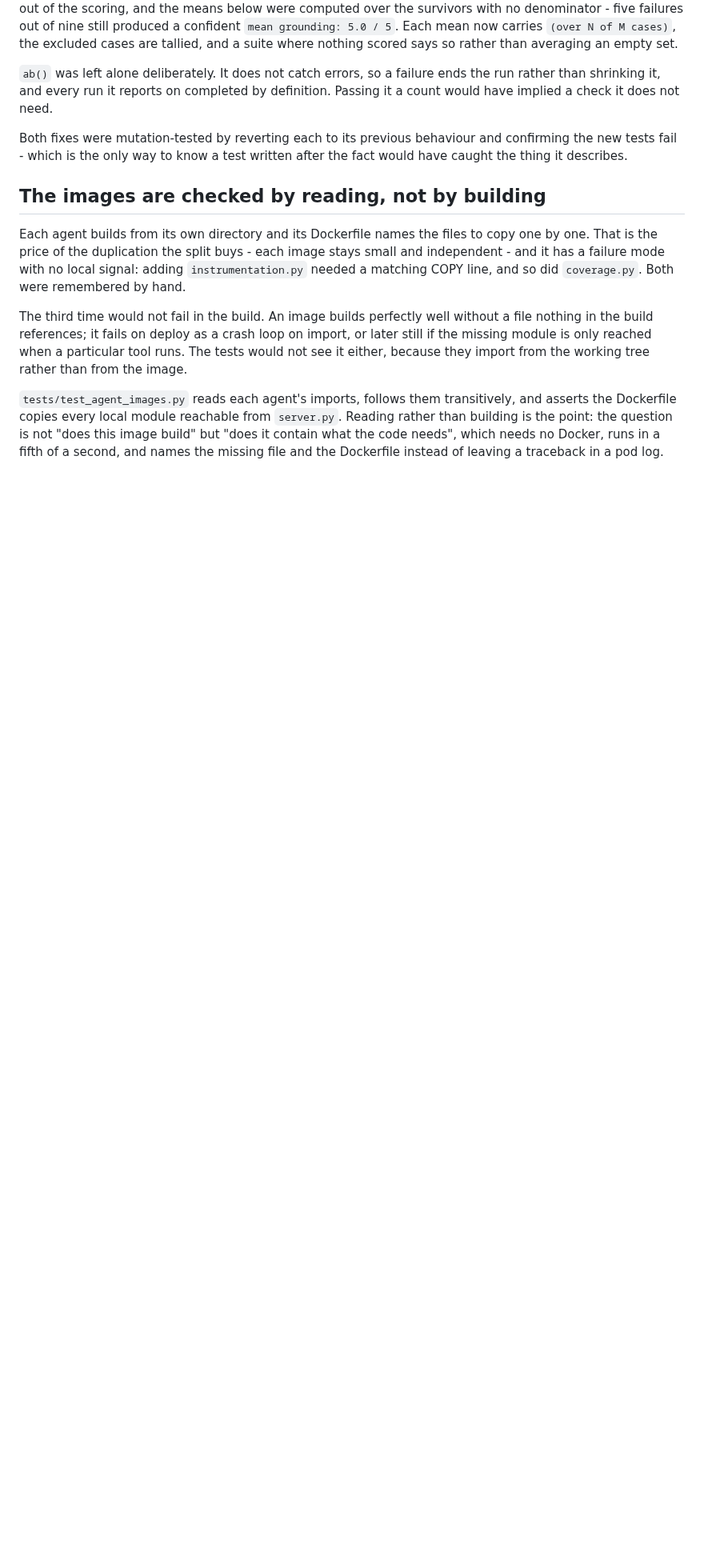
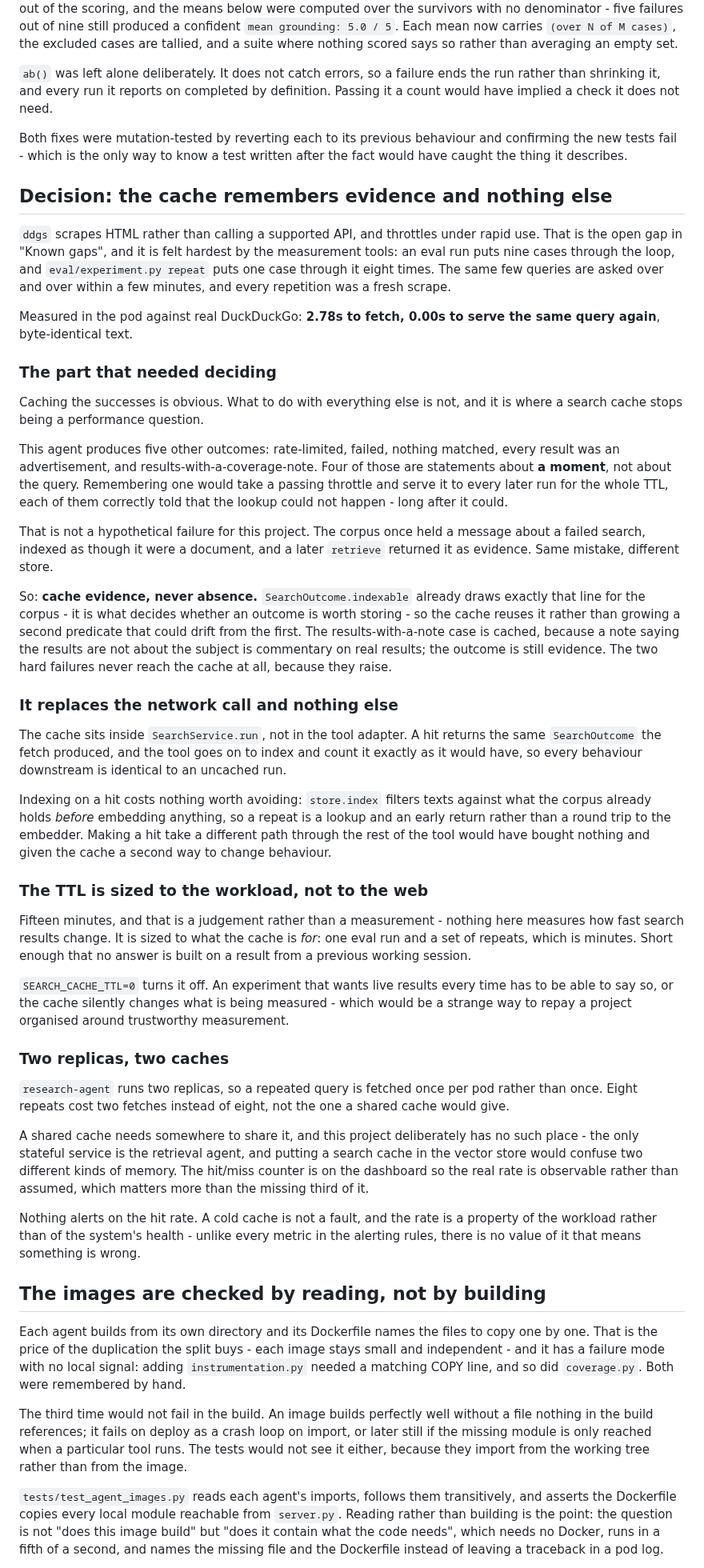
Before and after one commit to mh-naderi/distributed-agent-orchestrator, a Markdown page: docs/architecture.md, the part around one of its changes. Shown at 80% size. Drawn GitHub-style; blank space fills up the shorter version.

Commit message:
Record what the cache refuses to remember, and narrow the known gap
The architecture note is mostly about the part that needed deciding.
Caching successes is obvious; what to do with the other five outcomes is
not, and it is where a search cache stops being a performance question.
Four of them describe a moment rather than a query, and remembering one
would serve a passing throttle to every later run for the whole TTL.

That is not hypothetical here. The corpus once held a message about a
failed search, indexed as though it were a document, and a later retrieve
returned it as evidence. Same mistake, different store - which is why the
cache reuses SearchOutcome.indexable rather than growing a second
predicate that could drift from the first.

It also records the measurement (2.78s to fetch, 0.00s to repeat), why
the TTL is sized to the workload rather than to the web and that this is
a judgement rather than a measurement, why a hit still takes the same
path through the rest of the tool, and why nothing alerts on the hit
rate: unlike every metric in the alerting rules, no value of it means
something is wrong.

The ddgs known gap is narrowed rather than closed, and says which part
remains: a first search is still a scrape, the cache is per-pod across
two replicas, and none of this makes DuckDuckGo a supported interface.

The runbook gains how to read the hit rate and how to turn the cache off
for a measurement about search itself - with the warning that it is set
the same way as OLLAMA_HOST and reverts the same way on kubectl apply.

```diff
--- a/docs/architecture.md
+++ b/docs/architecture.md
@@ -888,6 +894,84 @@ Both fixes were mutation-tested by reverting each to its previous behaviour and
 confirming the new tests fail - which is the only way to know a test written
 after the fact would have caught the thing it describes.
 
+## Decision: the cache remembers evidence and nothing else
+
+`ddgs` scrapes HTML rather than calling a supported API, and throttles under
+rapid use. That is the open gap in "Known gaps", and it is felt hardest by the
+measurement tools: an eval run puts nine cases through the loop, and
+`eval/experiment.py repeat` puts one case through it eight times. The same few
+queries are asked over and over within a few minutes, and every repetition was a
+fresh scrape.
+
+Measured in the pod against real DuckDuckGo: **2.78s to fetch, 0.00s to serve
+the same query again**, byte-identical text.
+
+### The part that needed deciding
+
+Caching the successes is obvious. What to do with everything else is not, and it
+is where a search cache stops being a performance question.
+
+This agent produces five other outcomes: rate-limited, failed, nothing matched,
+every result was an advertisement, and results-with-a-coverage-note. Four of
+those are statements about **a moment**, not about the query. Remembering one
+would take a passing throttle and serve it to every later run for the whole TTL,
+each of them correctly told that the lookup could not happen - long after it
+could.
+
+That is not a hypothetical failure for this project. The corpus once held a
+message about a failed search, indexed as though it were a document, and a later
+`retrieve` returned it as evidence. Same mistake, different store.
+
+So: **cache evidence, never absence.** `SearchOutcome.indexable` already draws
+exactly that line for the corpus - it is what decides whether an outcome is
+worth storing - so the cache reuses it rather than growing a second predicate
+that could drift from the first. The results-with-a-note case is cached, because
+a note saying the results are not about the subject is commentary on real
+results; the outcome is still evidence. The two hard failures never reach the
+cache at all, because they raise.
+
+### It replaces the network call and nothing else
+
+The cache sits inside `SearchService.run`, not in the tool adapter. A hit
+returns the same `SearchOutcome` the fetch produced, and the tool goes on to
+index and count it exactly as it would have, so every behaviour downstream is
+identical to an uncached run.
+
+Indexing on a hit costs nothing worth avoiding: `store.index` filters texts
+against what the corpus already holds *before* embedding anything, so a repeat
+is a lookup and an early return rather than a round trip to the embedder. Making
+a hit take a different path through the rest of the tool would have bought
+nothing and given the cache a second way to change behaviour.
+
+### The TTL is sized to the workload, not to the web
+
+Fifteen minutes, and that is a judgement rather than a measurement - nothing
+here measures how fast search results change. It is sized to what the cache is
+*for*: one eval run and a set of repeats, which is minutes. Short enough that no
+answer is built on a result from a previous working session.
+
+`SEARCH_CACHE_TTL=0` turns it off. An experiment that wants live results every
+time has to be able to say so, or the cache silently changes what is being
+measured - which would be a strange way to repay a project organised around
+trustworthy measurement.
+
+### Two replicas, two caches
+
+`research-agent` runs two replicas, so a repeated query is fetched once per pod
+rather than once. Eight repeats cost two fetches instead of eight, not the one a
+shared cache would give.
+
+A shared cache needs somewhere to share it, and this project deliberately has no
+such place - the only stateful service is the retrieval agent, and putting a
+search cache in the vector store would confuse two different kinds of memory.
+The hit/miss counter is on the dashboard so the real rate is observable rather
+than assumed, which matters more than the missing third of it.
+
+Nothing alerts on the hit rate. A cold cache is not a fault, and the rate is a
+property of the workload rather than of the system's health - unlike every
+metric in the alerting rules, there is no value of it that means something is
+wrong.
+
 ## The images are checked by reading, not by building
 
 Each agent builds from its own directory and its Dockerfile names the files to
```
Also changed, not shown: other parts of docs/architecture.md (+8 -2 lines), docs/RUNBOOK.md (+31 -0 lines).
